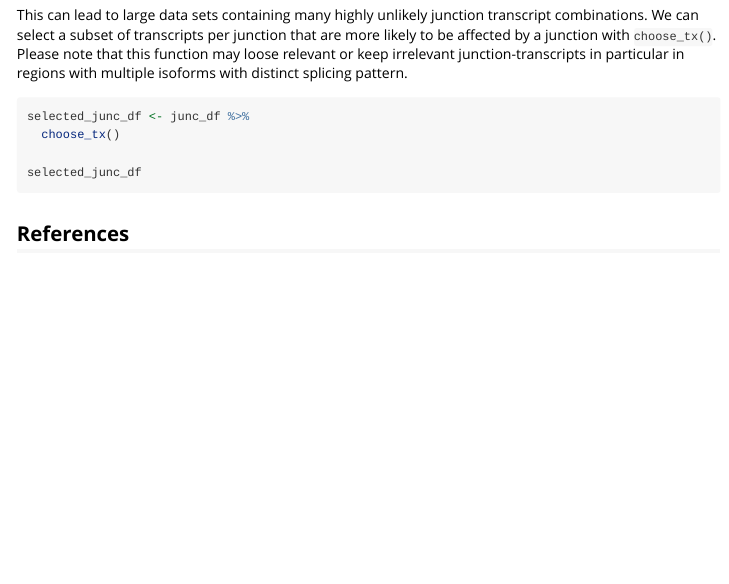
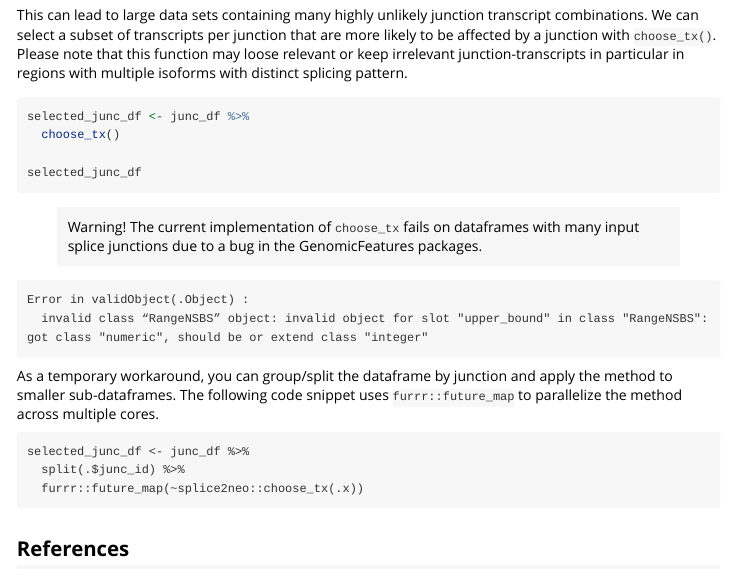
Before and after one commit to TRON-Bioinformatics/splice2neo, an R Markdown document (vignettes/splice2neo_workflow.Rmd): the page in a window 1100 px wide, from 9170 px down. Rendered offline with R 4.5, knitr and Pandoc, with nearby package versions; the code chunks are not run, so their results and figures are left out; long lines of code are wrapped.

Commit message:
Update vignette to include warning about error in choose_tx

````diff
--- a/vignettes/splice2neo_workflow.Rmd
+++ b/vignettes/splice2neo_workflow.Rmd
@@ -530,6 +530,22 @@ selected_junc_df <- junc_df %>%
 selected_junc_df
 ```
 
+> Warning! The current implementation of `choose_tx` fails on dataframes with many input splice junctions due to a bug in the GenomicFeatures packages.
+
+```
+Error in validObject(.Object) :
+  invalid class “RangeNSBS” object: invalid object for slot "upper_bound" in class "RangeNSBS": got class "numeric", should be or extend class "integer"
+```
+
+As a temporary workaround, you can group/split the dataframe by junction and apply the method to smaller sub-dataframes.
+The following code snippet uses `furrr::future_map` to parallelize the method across multiple cores.
+
+```
+selected_junc_df <- junc_df %>%
+  split(.$junc_id) %>%
+  furrr::future_map(~splice2neo::choose_tx(.x))
+```
+
 
 ## References
 
````
